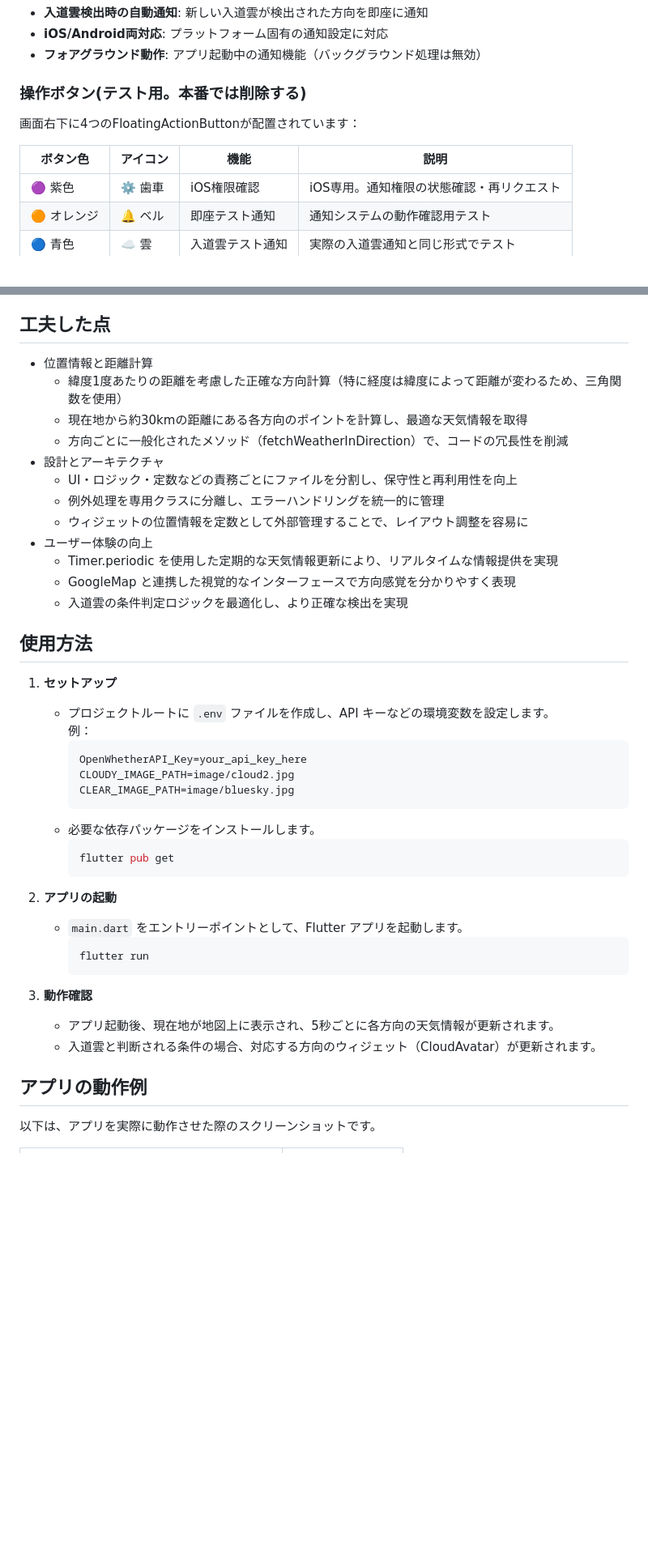
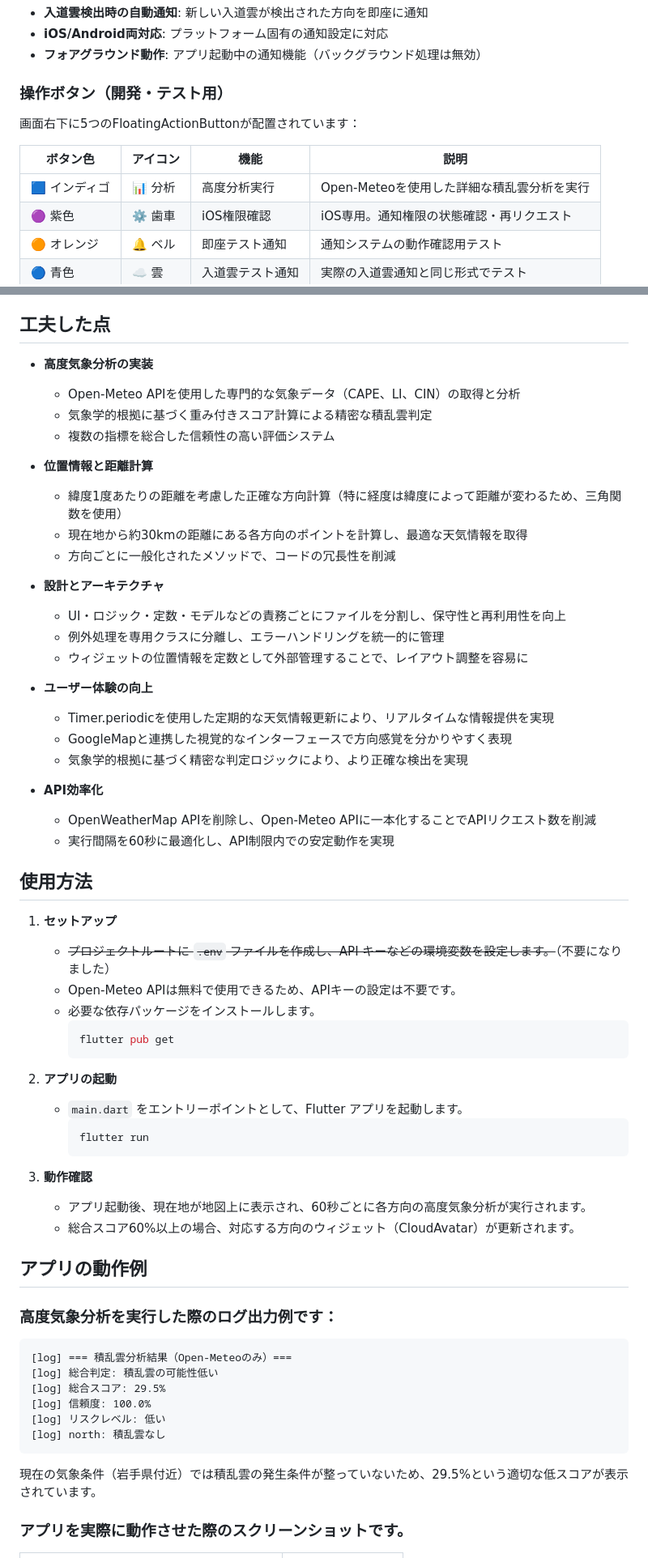
Before and after one commit to tsuchida-y/thunder_cloud_app, a Markdown page: README.md, 2 parts joined by grey strips. Shown: that part at 81% size. Rendered like a GitHub page; blank space fills up the shorter version.

Commit message:
docs:入道雲判定ロジックをOpenMeteoAPIに変更したことによる仕様の変更

````diff
--- a/README.md
+++ b/README.md
@@ -54,11 +90,12 @@ thunder_cloud_app/
 - **iOS/Android両対応**: プラットフォーム固有の通知設定に対応
 - **フォアグラウンド動作**: アプリ起動中の通知機能（バックグラウンド処理は無効）
 
-### **操作ボタン(テスト用。本番では削除する)**
-画面右下に4つのFloatingActionButtonが配置されています：
+### **操作ボタン（開発・テスト用）**
+画面右下に5つのFloatingActionButtonが配置されています：
 
 | ボタン色 | アイコン | 機能 | 説明 |
 |---------|----------|------|------|
+| 🟦 インディゴ | 📊 分析 | 高度分析実行 | Open-Meteoを使用した詳細な積乱雲分析を実行 |
 | 🟣 紫色 | ⚙️ 歯車 | iOS権限確認 | iOS専用。通知権限の状態確認・再リクエスト |
 | 🟠 オレンジ | 🔔 ベル | 即座テスト通知 | 通知システムの動作確認用テスト |
 | 🔵 青色 | ☁️ 雲 | 入道雲テスト通知 | 実際の入道雲通知と同じ形式でテスト |
@@ -71,29 +108,36 @@ thunder_cloud_app/
 
 
 ## 工夫した点
-- 位置情報と距離計算
+
+- **高度気象分析の実装**
+  * Open-Meteo APIを使用した専門的な気象データ（CAPE、LI、CIN）の取得と分析
+  * 気象学的根拠に基づく重み付きスコア計算による精密な積乱雲判定
+  * 複数の指標を総合した信頼性の高い評価システム
+
+- **位置情報と距離計算**
   * 緯度1度あたりの距離を考慮した正確な方向計算（特に経度は緯度によって距離が変わるため、三角関数を使用）
   * 現在地から約30kmの距離にある各方向のポイントを計算し、最適な天気情報を取得
-  * 方向ごとに一般化されたメソッド（fetchWeatherInDirection）で、コードの冗長性を削減
-- 設計とアーキテクチャ
-  * UI・ロジック・定数などの責務ごとにファイルを分割し、保守性と再利用性を向上
+  * 方向ごとに一般化されたメソッドで、コードの冗長性を削減
+
+- **設計とアーキテクチャ**
+  * UI・ロジック・定数・モデルなどの責務ごとにファイルを分割し、保守性と再利用性を向上
   * 例外処理を専用クラスに分離し、エラーハンドリングを統一的に管理
   * ウィジェットの位置情報を定数として外部管理することで、レイアウト調整を容易に
-- ユーザー体験の向上
-  * Timer.periodic を使用した定期的な天気情報更新により、リアルタイムな情報提供を実現
-  * GoogleMap と連携した視覚的なインターフェースで方向感覚を分かりやすく表現
-  * 入道雲の条件判定ロジックを最適化し、より正確な検出を実現
+
+- **ユーザー体験の向上**
+  * Timer.periodicを使用した定期的な天気情報更新により、リアルタイムな情報提供を実現
+  * GoogleMapと連携した視覚的なインターフェースで方向感覚を分かりやすく表現
+  * 気象学的根拠に基づく精密な判定ロジックにより、より正確な検出を実現
+
+- **API効率化**
+  * OpenWeatherMap APIを削除し、Open-Meteo APIに一本化することでAPIリクエスト数を削減
+  * 実行間隔を60秒に最適化し、API制限内での安定動作を実現
 
 ## 使用方法
 
 1. **セットアップ**
-   - プロジェクトルートに `.env` ファイルを作成し、API キーなどの環境変数を設定します。
-     例：
-     ```
-     OpenWhetherAPI_Key=your_api_key_here
-     CLOUDY_IMAGE_PATH=image/cloud2.jpg
-     CLEAR_IMAGE_PATH=image/bluesky.jpg
-     ```
+   - ~~プロジェクトルートに `.env` ファイルを作成し、API キーなどの環境変数を設定します。~~（不要になりました）
+   - Open-Meteo APIは無料で使用できるため、APIキーの設定は不要です。
    - 必要な依存パッケージをインストールします。
      ```bash
      flutter pub get
@@ -106,12 +150,25 @@ thunder_cloud_app/
      ```
 
 3. **動作確認**
-   - アプリ起動後、現在地が地図上に表示され、5秒ごとに各方向の天気情報が更新されます。
-   - 入道雲と判断される条件の場合、対応する方向のウィジェット（CloudAvatar）が更新されます。
+   - アプリ起動後、現在地が地図上に表示され、60秒ごとに各方向の高度気象分析が実行されます。
+   - 総合スコア60%以上の場合、対応する方向のウィジェット（CloudAvatar）が更新されます。
 
 ## アプリの動作例
 
-以下は、アプリを実際に動作させた際のスクリーンショットです。
+### 高度気象分析を実行した際のログ出力例です：
+
+```
+[log] === 積乱雲分析結果（Open-Meteoのみ）===
+[log] 総合判定: 積乱雲の可能性低い
+[log] 総合スコア: 29.5%
+[log] 信頼度: 100.0%
+[log] リスクレベル: 低い
+[log] north: 積乱雲なし
+```
+
+現在の気象条件（岩手県付近）では積乱雲の発生条件が整っていないため、29.5%という適切な低スコアが表示されています。
+
+### アプリを実際に動作させた際のスクリーンショットです。
 
 <table>
   <tr>
````
Also changed, not shown: other parts of README.md (+42 -6 lines).
